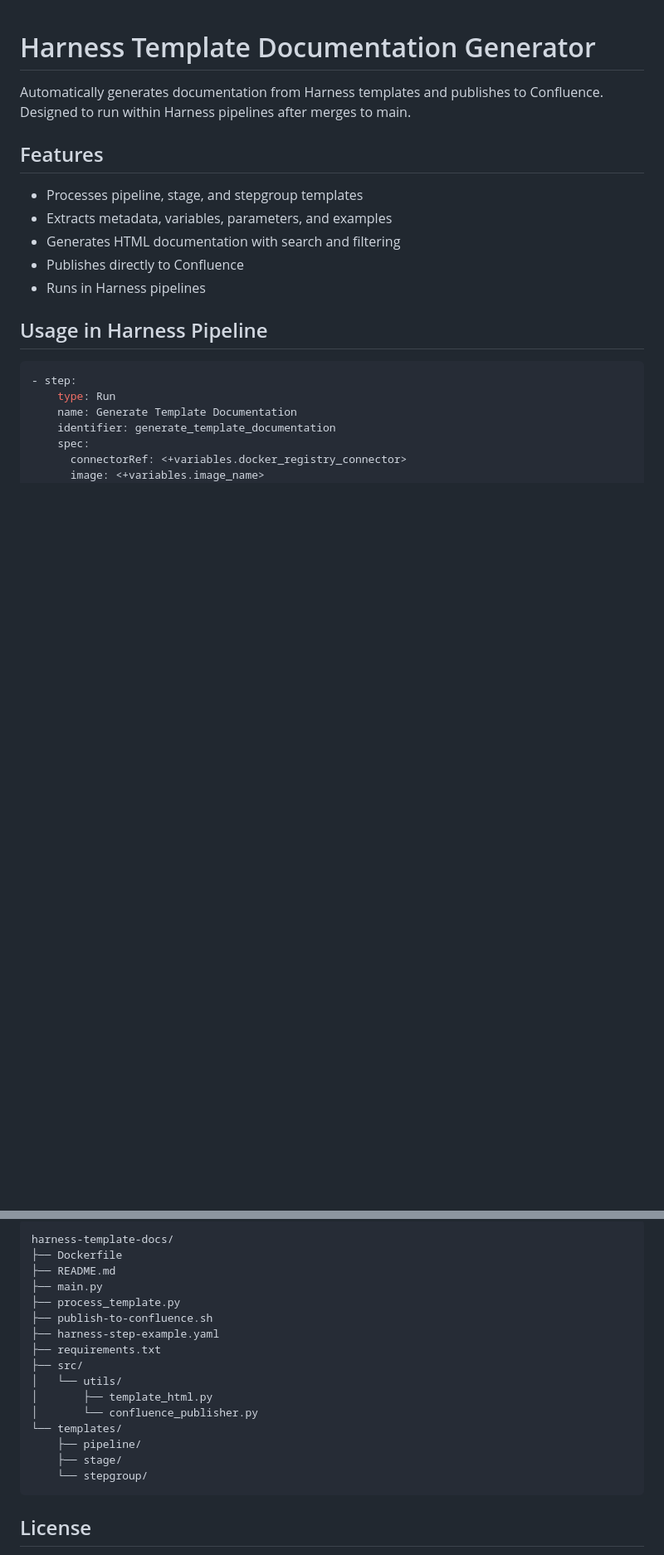
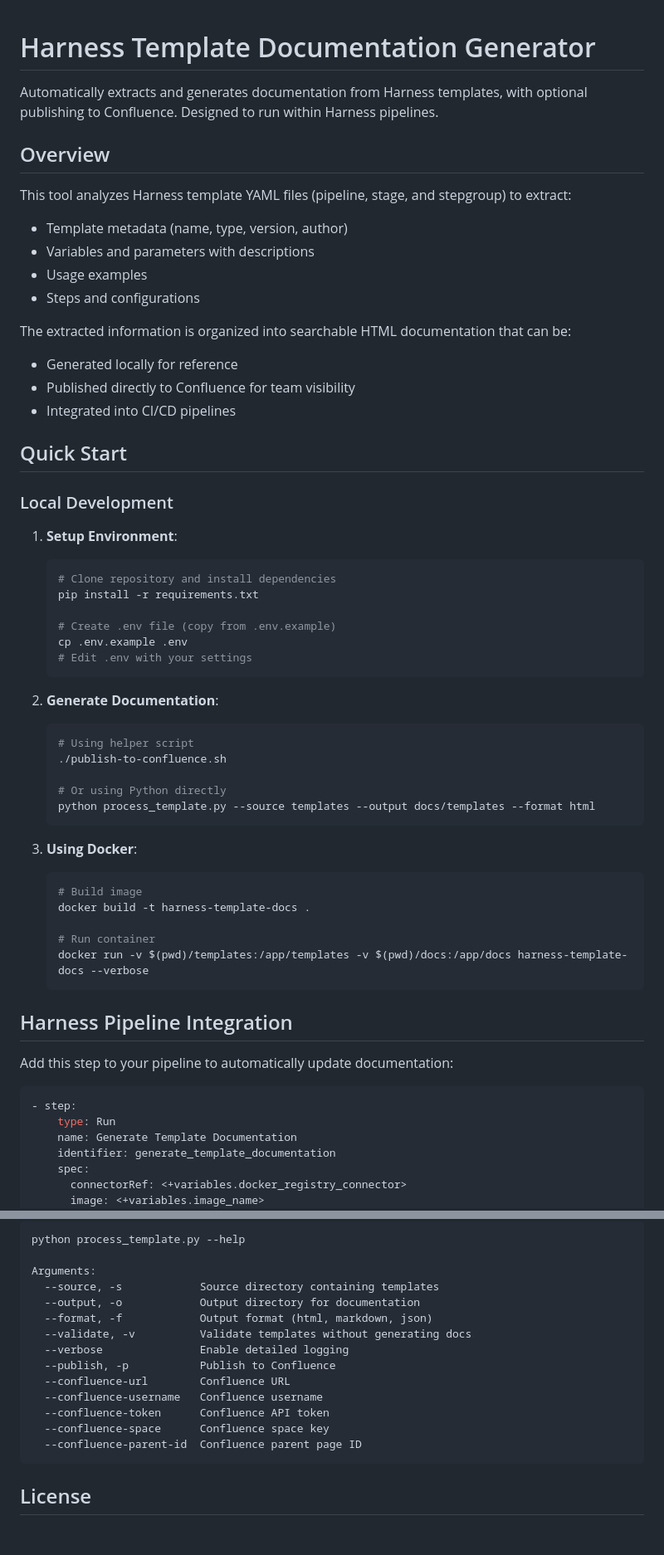
Before and after one commit to ka1ne/template-doc-gen, a Markdown page: README.md, 2 parts joined by grey strips. Shown: that part at 83% size. GitHub-like rendering; blank space fills up the shorter version.

````diff
--- a/README.md
+++ b/README.md
@@ -1,16 +1,55 @@
 # Harness Template Documentation Generator
 
-Automatically generates documentation from Harness templates and publishes to Confluence. Designed to run within Harness pipelines after merges to main.
+Automatically extracts and generates documentation from Harness templates, with optional publishing to Confluence. Designed to run within Harness pipelines.
 
-## Features
+## Overview
 
-- Processes pipeline, stage, and stepgroup templates
-- Extracts metadata, variables, parameters, and examples
-- Generates HTML documentation with search and filtering
-- Publishes directly to Confluence
-- Runs in Harness pipelines
+This tool analyzes Harness template YAML files (pipeline, stage, and stepgroup) to extract:
+- Template metadata (name, type, version, author)
+- Variables and parameters with descriptions
+- Usage examples
+- Steps and configurations
 
-## Usage in Harness Pipeline
+The extracted information is organized into searchable HTML documentation that can be:
+- Generated locally for reference
+- Published directly to Confluence for team visibility
+- Integrated into CI/CD pipelines
+
+## Quick Start
+
+### Local Development
+
+1. **Setup Environment**:
+   ```bash
+   # Clone repository and install dependencies
+   pip install -r requirements.txt
+
+   # Create .env file (copy from .env.example)
+   cp .env.example .env
+   # Edit .env with your settings
+   ```
+
+2. **Generate Documentation**:
+   ```bash
+   # Using helper script
+   ./publish-to-confluence.sh
+
+   # Or using Python directly
+   python process_template.py --source templates --output docs/templates --format html
+   ```
+
+3. **Using Docker**:
+   ```bash
+   # Build image
+   docker build -t harness-template-docs .
+
+   # Run container
+   docker run -v $(pwd)/templates:/app/templates -v $(pwd)/docs:/app/docs harness-template-docs --verbose
+   ```
+
+## Harness Pipeline Integration
+
+Add this step to your pipeline to automatically update documentation:
 
 ```yaml
 - step:
@@ -114,21 +114,19 @@ examples:
 
 ```
-harness-template-docs/
-├── Dockerfile
-├── README.md
-├── main.py
-├── process_template.py
-├── publish-to-confluence.sh
-├── harness-step-example.yaml
-├── requirements.txt
-├── src/
-│   └── utils/
-│       ├── template_html.py
-│       └── confluence_publisher.py
-└── templates/
-    ├── pipeline/
-    ├── stage/
-    └── stepgroup/
+python process_template.py --help
+
+Arguments:
+  --source, -s            Source directory containing templates
+  --output, -o            Output directory for documentation
+  --format, -f            Output format (html, markdown, json)
+  --validate, -v          Validate templates without generating docs
+  --verbose               Enable detailed logging
+  --publish, -p           Publish to Confluence
+  --confluence-url        Confluence URL
+  --confluence-username   Confluence username
+  --confluence-token      Confluence API token
+  --confluence-space      Confluence space key
+  --confluence-parent-id  Confluence parent page ID
 ```
 
 ## License
````
Also changed, not shown: other parts of README.md (+16 -55 lines).
